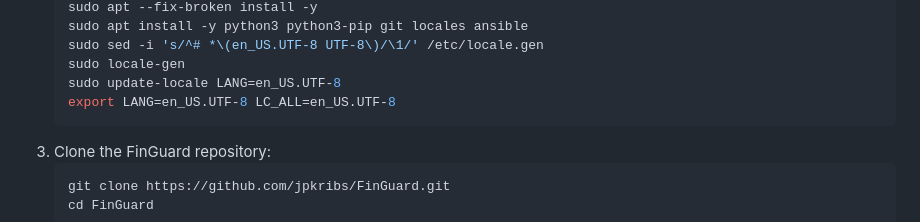
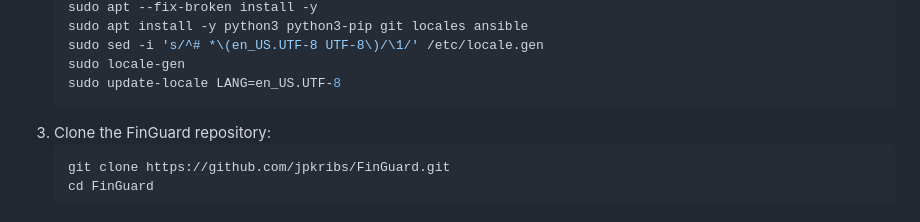
Before and after one commit to JPKribs/FinGuard, a Markdown page: README.md, the part around the change. GitHub-like rendering.

Commit message:
Update README.md
setlocale: LC_ALL: cannot change locale (en_US.UTF-8)

````diff
--- a/README.md
+++ b/README.md
@@ -110,7 +110,6 @@ Defaults for other values (e.g., `wg_interface`, `discovery_repo`, paths, etc.)
    sudo sed -i 's/^# *\(en_US.UTF-8 UTF-8\)/\1/' /etc/locale.gen
    sudo locale-gen
    sudo update-locale LANG=en_US.UTF-8
-   export LANG=en_US.UTF-8 LC_ALL=en_US.UTF-8
    ```
 3. Clone the FinGuard repository:
    ```bash
````
